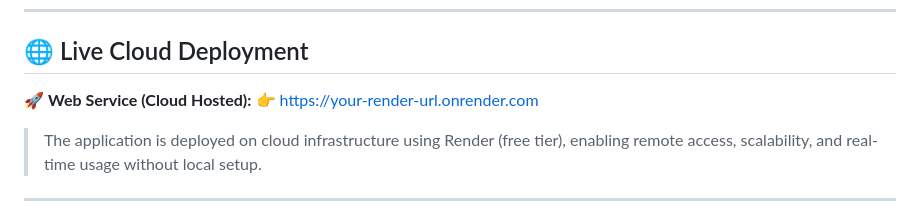
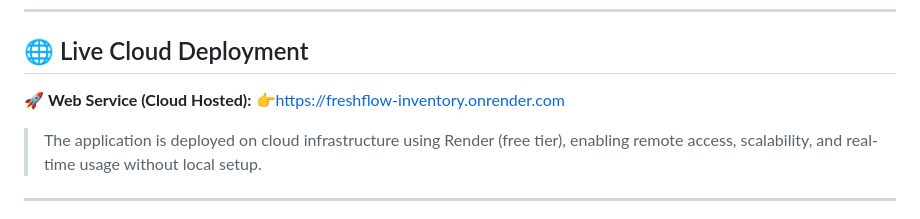
Before and after one commit to saieswa/Freshflow, a Markdown page: README.md, the part around the change. Rendered like a GitHub page.

Commit message:
Update live deployment URL in README

```diff
--- a/README.md
+++ b/README.md
@@ -7,8 +7,7 @@ A modern, dashboard-driven web application for tracking inventory freshness, red
 ## 🌐 Live Cloud Deployment
 
 🚀 **Web Service (Cloud Hosted):**
-👉 https://your-render-url.onrender.com
-
+👉https://freshflow-inventory.onrender.com
 > The application is deployed on cloud infrastructure using Render (free tier), enabling remote access, scalability, and real-time usage without local setup.
 
 ---
```
